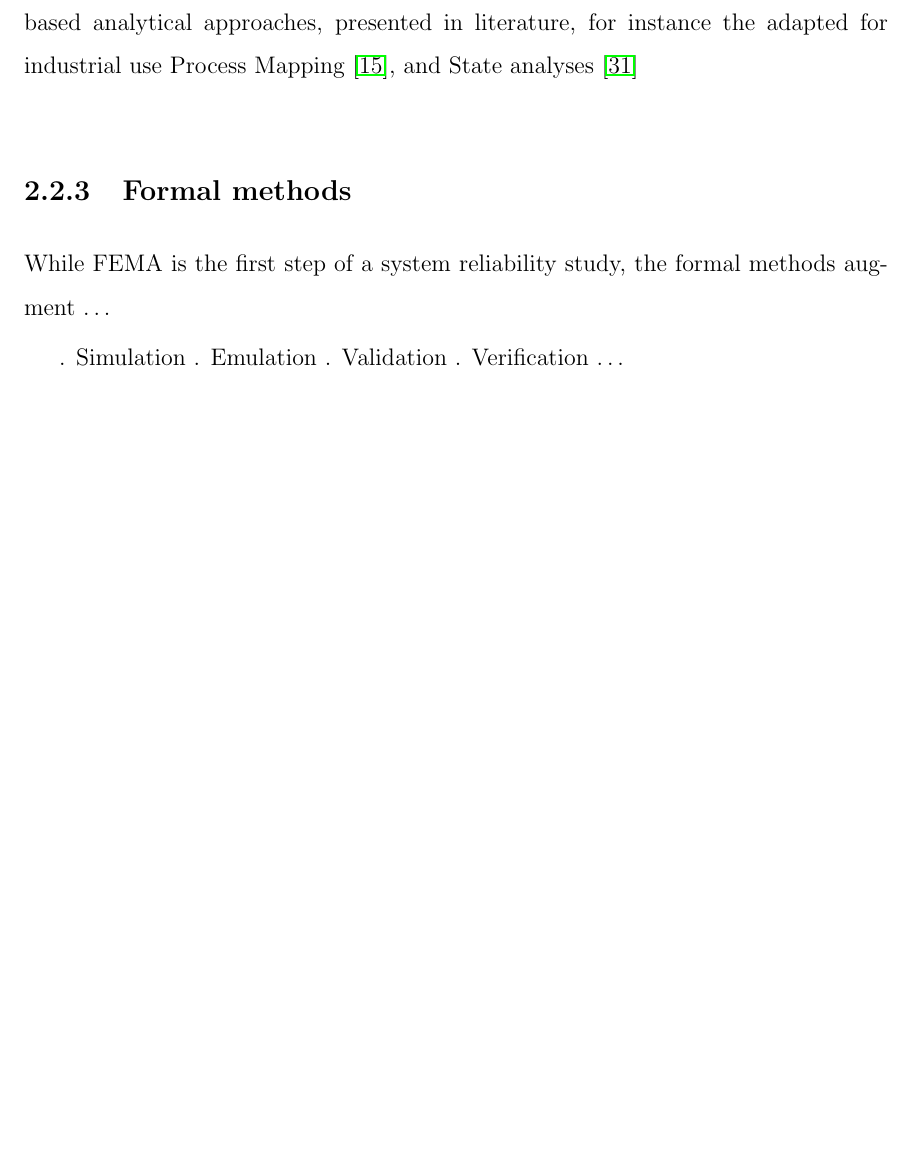
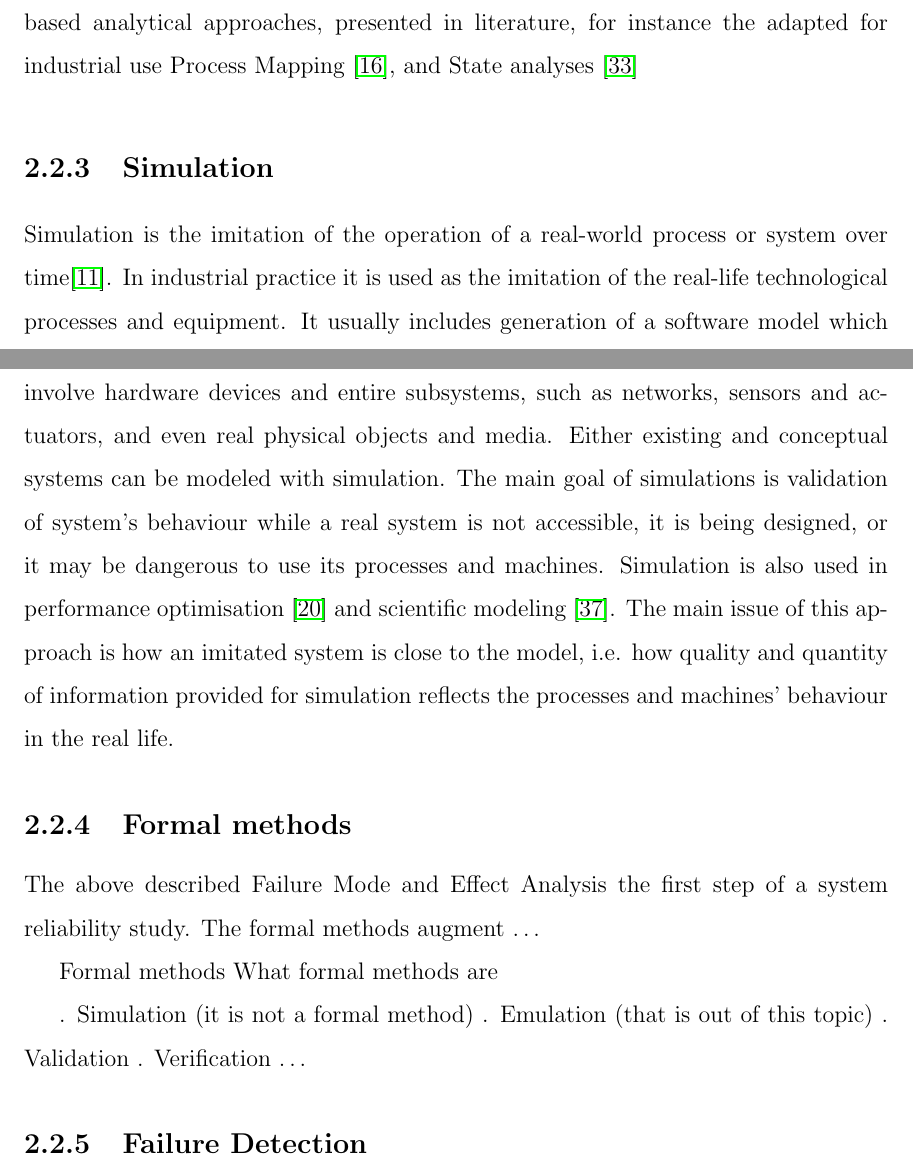
Before and after one commit to DmitryMyadzelets/Thesis, a LaTeX thesis (main.tex, which reads overview.tex): part of page 29 of 77 before the commit and two parts of pages 29 and 30 of 77 after it, the two joined at a grey line, cut so that both start at the same text, the shorter picture padded with empty space. Compiled offline with pdfLaTeX.

Commit message:
Updated chapter 2, with Similuation

```diff
--- a/overview.tex
+++ b/overview.tex
@@ -439,13 +441,35 @@ literature, for instance the adapted for industrial use Process Mapping
 \cite{what_is_a_process_map}, and State analyses
 \cite{ruiz_state_2000}
 
+\subsection{Simulation}
+
+Simulation is the imitation of the operation of a real-world process or system
+over time\cite{banks_introduction_1999}. In industrial practice it is used as
+the imitation of the real-life technological processes and equipment. It usually
+includes generation of a software model which reflects the supposed system's
+behaviour. It is also a common case when simulations involve hardware devices
+and entire subsystems, such as networks, sensors and actuators, and even real
+physical objects and media. Either existing and conceptual systems can be
+modeled with simulation. The main goal of simulations is validation of system's
+behaviour while a real system is not accessible, it is being designed, or it may
+be dangerous to use its processes and machines. Simulation is also used in
+performance optimisation \cite{tamimi_simulation_2012} and scientific modeling
+\cite{sharda_best_2011}. The main issue of this approach is how an imitated
+system is close to the model, i.e. how quality and quantity of information
+provided for simulation reflects the processes and machines' behaviour in the
+real life.
+
+
 \subsection{Formal methods}
 
-While FEMA is the first step of a system reliability study, the formal methods
-augment \ldots
+The above described Failure Mode and Effect Analysis the first step of a
+system reliability study. The formal methods augment \ldots
 
-. Simulation
-. Emulation
+Formal methods
+What formal methods are
+
+. Simulation (it is not a formal method)
+. Emulation (that is out of this topic)
 . Validation
 . Verification
 \ldots
```
Also changed, not shown: References.bib (+33 -0 lines), framework.tex (+1 -1 lines), main.tex (+1 -0 lines), overview.tex (8 more changed lines), 1 other file.
